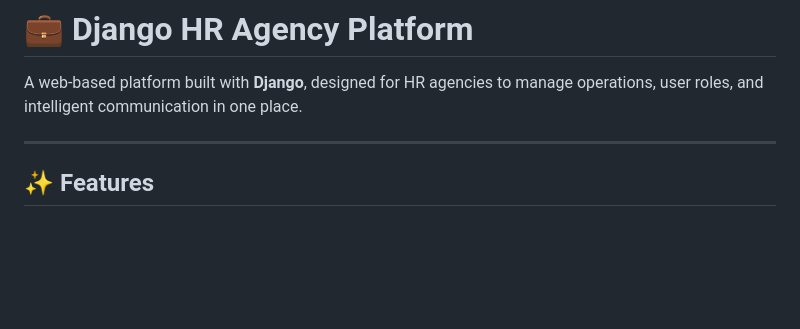
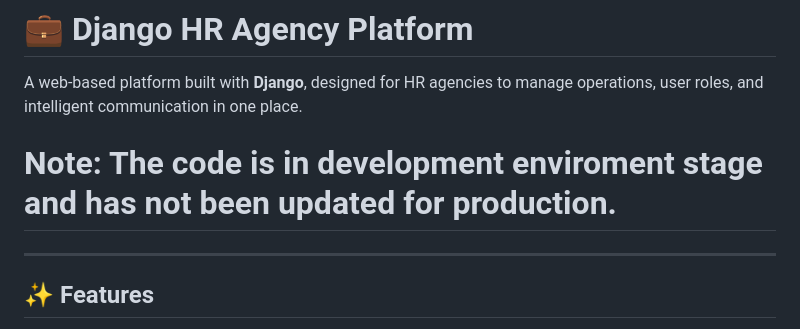
Before and after one commit to Badee2000/hr-agency, a Markdown page: README.md, the part around the change. Drawn GitHub-style; blank space fills up the shorter version.

```diff
--- a/README.md
+++ b/README.md
@@ -2,6 +2,7 @@
 
 A web-based platform built with **Django**, designed for HR agencies to manage operations, user roles, and intelligent communication in one place.
 
+# Note: The code is in development enviroment stage and has not been updated for production.
 ---
 
 ## ✨ Features
```
